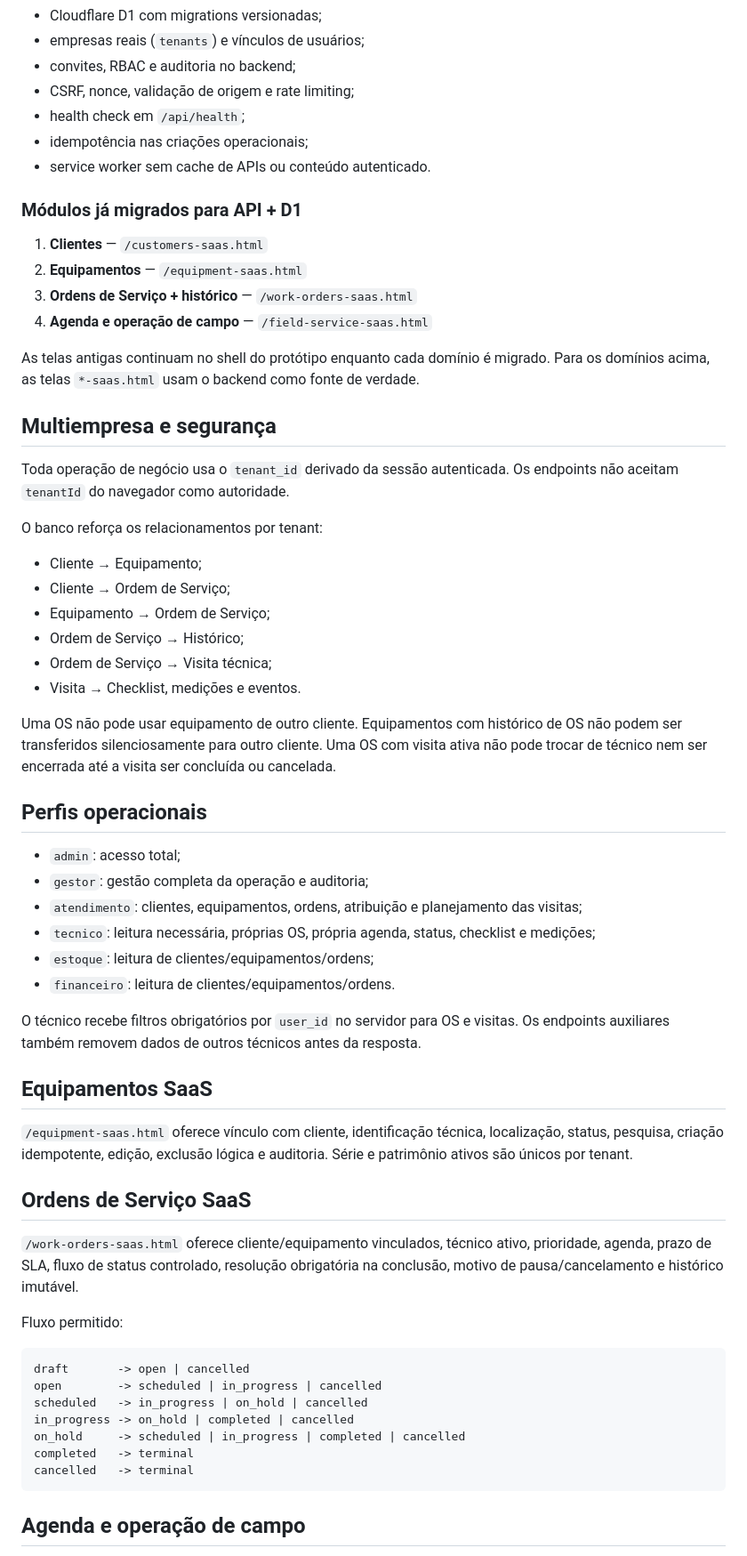
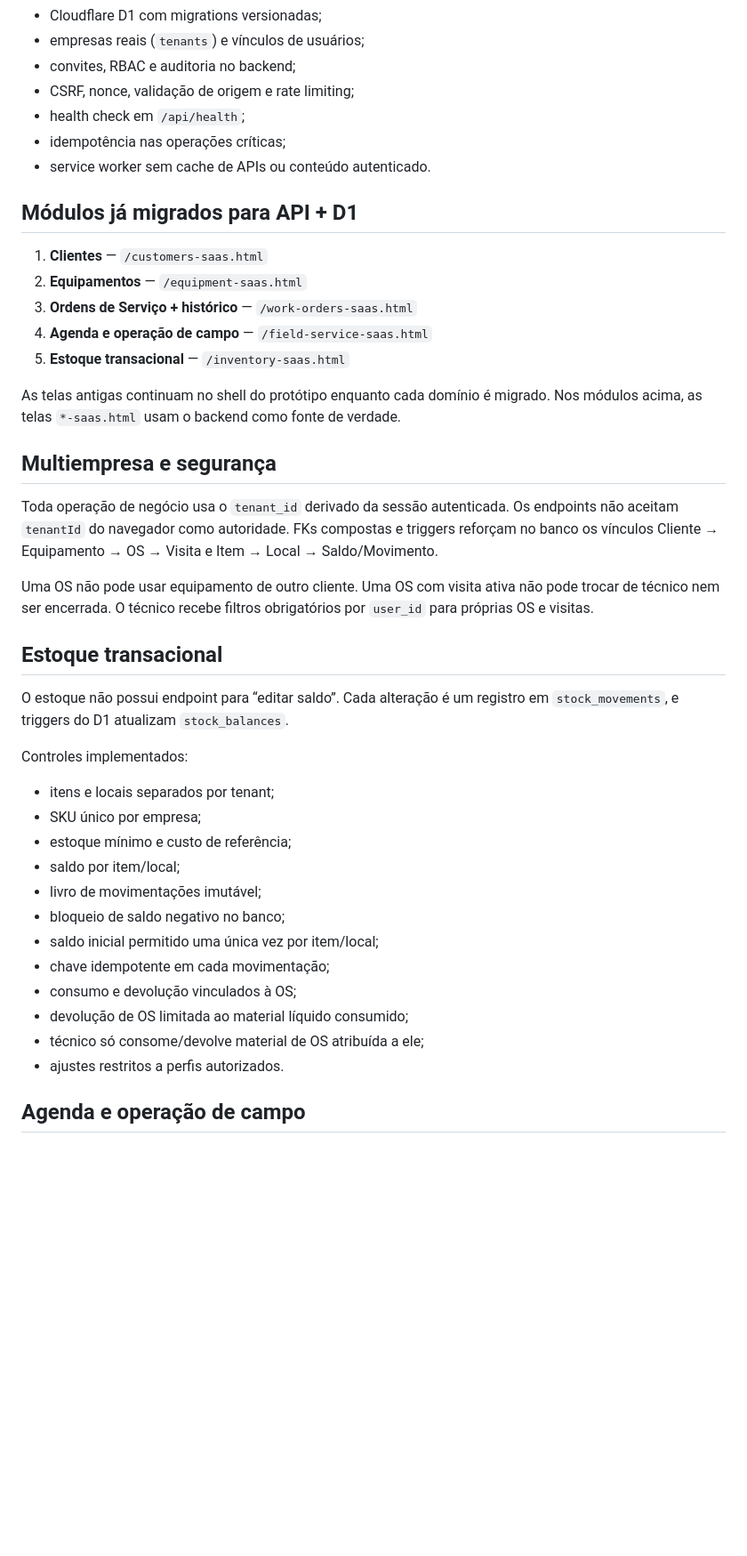
Before and after one commit to leticiazooe/climaflux-erp, a Markdown page: README.md, the part around one of its changes. Shown at 89% size. GitHub-like rendering; blank space fills up the shorter version.

Commit message:
docs: mark transactional inventory as migrated

````diff
--- a/README.md
+++ b/README.md
@@ -16,63 +16,43 @@ A v0.7.0 migra o protótipo para uma arquitetura SaaS real:
 - convites, RBAC e auditoria no backend;
 - CSRF, nonce, validação de origem e rate limiting;
 - health check em `/api/health`;
-- idempotência nas criações operacionais;
+- idempotência nas operações críticas;
 - service worker sem cache de APIs ou conteúdo autenticado.
 
-### Módulos já migrados para API + D1
+## Módulos já migrados para API + D1
 
 1. **Clientes** — `/customers-saas.html`
 2. **Equipamentos** — `/equipment-saas.html`
 3. **Ordens de Serviço + histórico** — `/work-orders-saas.html`
 4. **Agenda e operação de campo** — `/field-service-saas.html`
+5. **Estoque transacional** — `/inventory-saas.html`
 
-As telas antigas continuam no shell do protótipo enquanto cada domínio é migrado. Para os domínios acima, as telas `*-saas.html` usam o backend como fonte de verdade.
+As telas antigas continuam no shell do protótipo enquanto cada domínio é migrado. Nos módulos acima, as telas `*-saas.html` usam o backend como fonte de verdade.
 
 ## Multiempresa e segurança
 
-Toda operação de negócio usa o `tenant_id` derivado da sessão autenticada. Os endpoints não aceitam `tenantId` do navegador como autoridade.
+Toda operação de negócio usa o `tenant_id` derivado da sessão autenticada. Os endpoints não aceitam `tenantId` do navegador como autoridade. FKs compostas e triggers reforçam no banco os vínculos Cliente → Equipamento → OS → Visita e Item → Local → Saldo/Movimento.
 
-O banco reforça os relacionamentos por tenant:
+Uma OS não pode usar equipamento de outro cliente. Uma OS com visita ativa não pode trocar de técnico nem ser encerrada. O técnico recebe filtros obrigatórios por `user_id` para próprias OS e visitas.
 
-- Cliente → Equipamento;
-- Cliente → Ordem de Serviço;
-- Equipamento → Ordem de Serviço;
-- Ordem de Serviço → Histórico;
-- Ordem de Serviço → Visita técnica;
-- Visita → Checklist, medições e eventos.
+## Estoque transacional
 
-Uma OS não pode usar equipamento de outro cliente. Equipamentos com histórico de OS não podem ser transferidos silenciosamente para outro cliente. Uma OS com visita ativa não pode trocar de técnico nem ser encerrada até a visita ser concluída ou cancelada.
+O estoque não possui endpoint para “editar saldo”. Cada alteração é um registro em `stock_movements`, e triggers do D1 atualizam `stock_balances`.
 
-## Perfis operacionais
+Controles implementados:
 
-- `admin`: acesso total;
-- `gestor`: gestão completa da operação e auditoria;
-- `atendimento`: clientes, equipamentos, ordens, atribuição e planejamento das visitas;
-- `tecnico`: leitura necessária, próprias OS, própria agenda, status, checklist e medições;
-- `estoque`: leitura de clientes/equipamentos/ordens;
-- `financeiro`: leitura de clientes/equipamentos/ordens.
-
-O técnico recebe filtros obrigatórios por `user_id` no servidor para OS e visitas. Os endpoints auxiliares também removem dados de outros técnicos antes da resposta.
-
-## Equipamentos SaaS
-
-`/equipment-saas.html` oferece vínculo com cliente, identificação técnica, localização, status, pesquisa, criação idempotente, edição, exclusão lógica e auditoria. Série e patrimônio ativos são únicos por tenant.
-
-## Ordens de Serviço SaaS
-
-`/work-orders-saas.html` oferece cliente/equipamento vinculados, técnico ativo, prioridade, agenda, prazo de SLA, fluxo de status controlado, resolução obrigatória na conclusão, motivo de pausa/cancelamento e histórico imutável.
-
-Fluxo permitido:
-
-```text
-draft       -> open | cancelled
-open        -> scheduled | in_progress | cancelled
-scheduled   -> in_progress | on_hold | cancelled
-in_progress -> on_hold | completed | cancelled
-on_hold     -> scheduled | in_progress | completed | cancelled
-completed   -> terminal
-cancelled   -> terminal
-```
+- itens e locais separados por tenant;
+- SKU único por empresa;
+- estoque mínimo e custo de referência;
+- saldo por item/local;
+- livro de movimentações imutável;
+- bloqueio de saldo negativo no banco;
+- saldo inicial permitido uma única vez por item/local;
+- chave idempotente em cada movimentação;
+- consumo e devolução vinculados à OS;
+- devolução de OS limitada ao material líquido consumido;
+- técnico só consome/devolve material de OS atribuída a ele;
+- ajustes restritos a perfis autorizados.
 
 ## Agenda e operação de campo
 
````
Also changed, not shown: other parts of README.md (+18 -72 lines).
